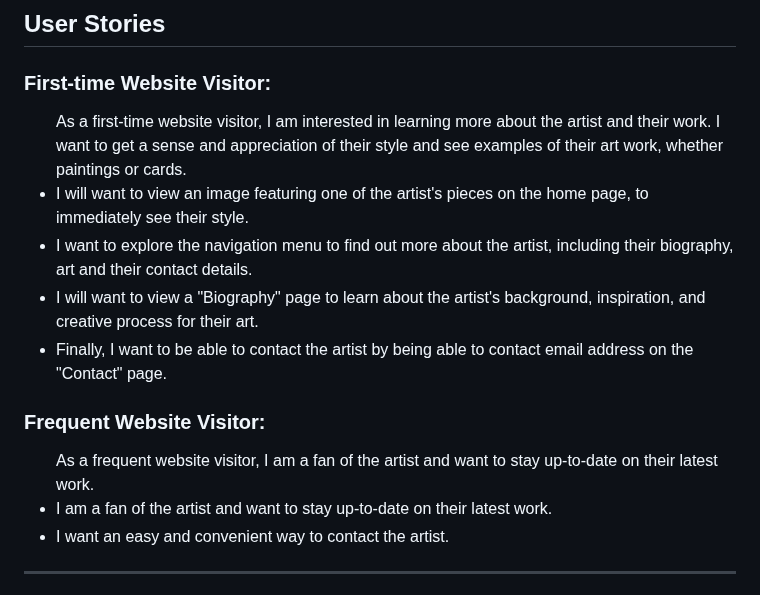
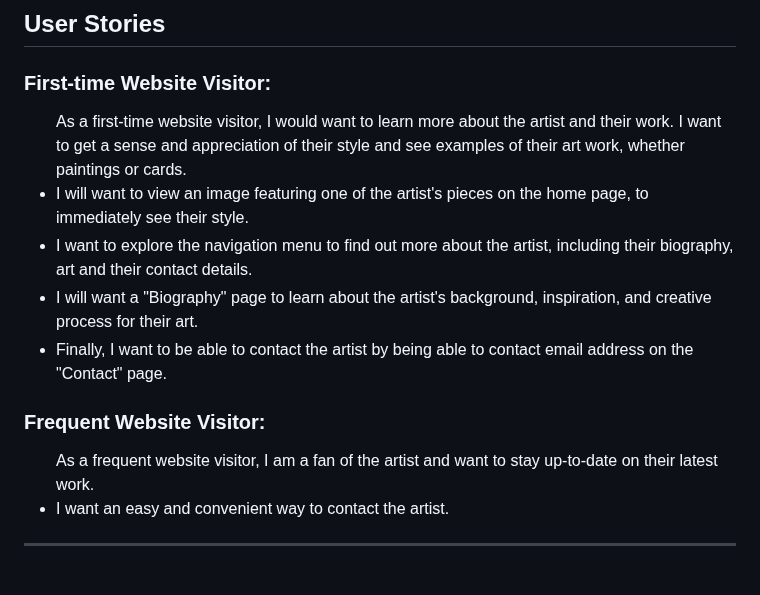
Before and after one commit to JackAlexanderClark/Valeries-art-gallery-, a Markdown page: README.md, the part around the change. Rendered like a GitHub page.

```diff
--- a/README.md
+++ b/README.md
@@ -41,16 +41,15 @@
 
 ## User Stories
 <h3>First-time Website Visitor:</h3>
-<ul>As a first-time website visitor, I am interested in learning more about the artist and their work. I want to get a sense and appreciation of their style and see examples of their art work, whether paintings or cards.
+<ul>As a first-time website visitor, I would want to learn more about the artist and their work. I want to get a sense and appreciation of their style and see examples of their art work, whether paintings or cards.
 <li>I will want to view an image featuring one of the artist's pieces on the home page, to immediately see their style.</li>
 <li>I want to explore the navigation menu to find out more about the artist, including their biography, art and their contact details.</li>
-<li>I will want to view a "Biography" page to learn about the artist's background, inspiration, and creative process for their art.</li>
+<li>I will want a "Biography" page to learn about the artist's background, inspiration, and creative process for their art.</li>
 <li>Finally, I want to be able to contact the artist by being able to contact email address on the "Contact" page.</li>
 </ul>
 
 <h3>Frequent Website Visitor:</h3>
 <ul>As a frequent website visitor, I am a fan of the artist and want to stay up-to-date on their latest work.
-  <li>I am a fan of the artist and want to stay up-to-date on their latest work.</li>
   <li>I want an easy and convenient way to contact the artist.</li>
 </ul>
 
```
